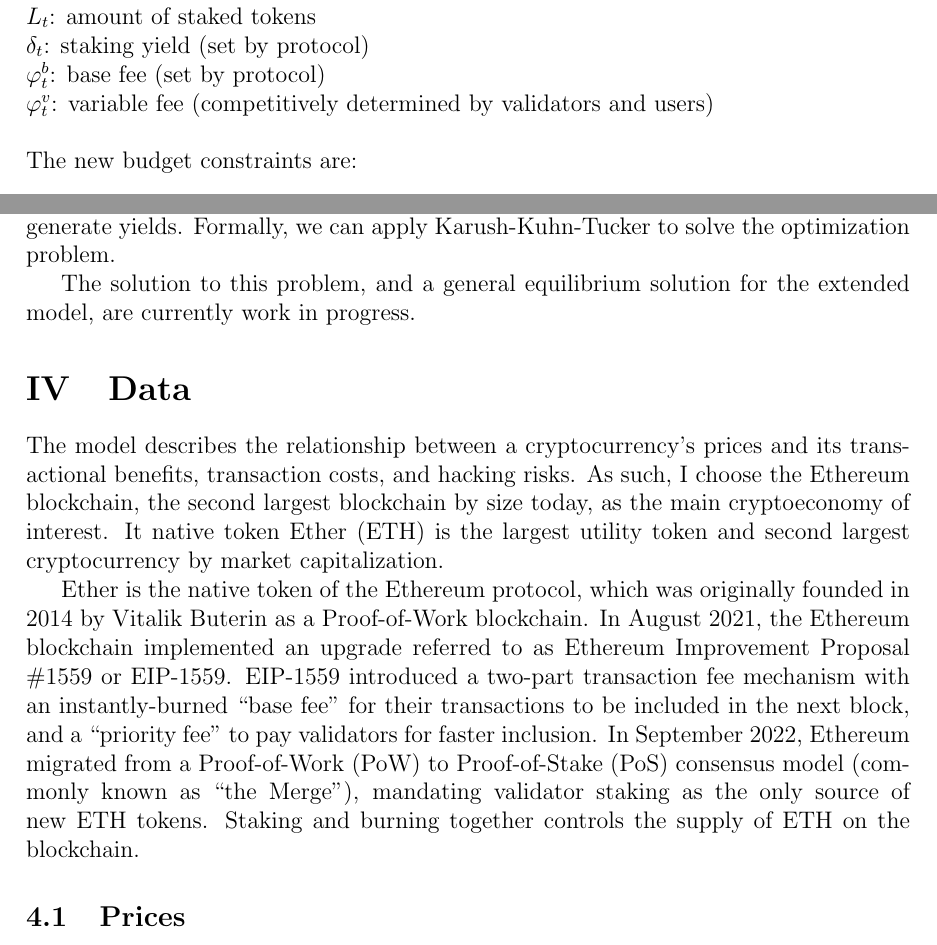
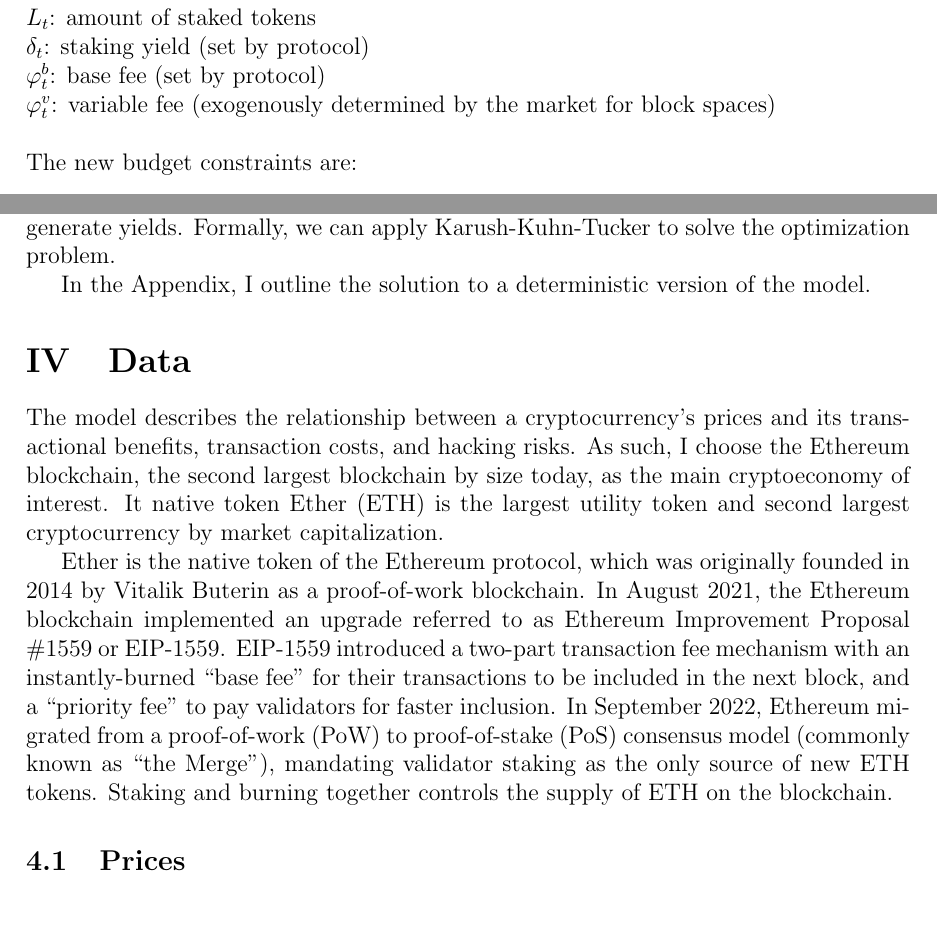
Before and after one commit to mingxuan-he/dp-tokenomics, a LaTeX document (Paper/main.tex): two parts of pages 6 and 7 of 13, joined at a grey line, cut so that both start at the same text, the shorter picture padded with empty space. Compiled offline with pdfLaTeX.

Commit message:
update data sources

```diff
--- a/Paper/main.tex
+++ b/Paper/main.tex
@@ -192,7 +184,7 @@
 $L_t$: amount of staked tokens \\
 $\delta_t$: staking yield (set by protocol)\\
 $\varphi_t^b$: base fee (set by protocol)\\
-$\varphi_t^v$: variable fee (competitively determined by validators and users)\\
+$\varphi_t^v$: variable fee (exogenously determined by the market for block spaces)\\
 
 \noindent The new budget constraints are:
 \begin{align}
@@ -231,7 +223,8 @@
 
 Intuitively, the budget constraint should be binding since there should not be idle tokens in the economy: all tokens either enter the circulating supply or be staked to generate yields. Formally, we can apply Karush-Kuhn-Tucker to solve the optimization problem.
 
-The solution to this problem, and a general equilibrium solution for the extended model, are currently work in progress.
+In the Appendix, I outline the solution to a deterministic version of the model.
+
 
 
 
@@ -240,7 +233,7 @@
 % move intro to ETH to introduction section later?
 The model describes the relationship between a cryptocurrency's prices and its transactional benefits, transaction costs, and hacking risks. As such, I choose the Ethereum blockchain, the second largest blockchain by size today, as the main cryptoeconomy of interest. It native token Ether (ETH) is the largest utility token and second largest cryptocurrency by market capitalization.
 
-Ether is the native token of the Ethereum protocol, which was originally founded in 2014 by Vitalik Buterin as a Proof-of-Work blockchain. In August 2021, the Ethereum blockchain implemented an upgrade referred to as Ethereum Improvement Proposal \#1559 or EIP-1559. EIP-1559 introduced a two-part transaction fee mechanism with an instantly-burned ``base fee" for their transactions to be included in the next block, and a ``priority fee" to pay validators for faster inclusion. In September 2022, Ethereum migrated from a Proof-of-Work (PoW) to Proof-of-Stake (PoS) consensus model (commonly known as ``the Merge"), mandating validator staking as the only source of new ETH tokens. Staking and burning together controls the supply of ETH on the blockchain.
+Ether is the native token of the Ethereum protocol, which was originally founded in 2014 by Vitalik Buterin as a proof-of-work blockchain. In August 2021, the Ethereum blockchain implemented an upgrade referred to as Ethereum Improvement Proposal \#1559 or EIP-1559. EIP-1559 introduced a two-part transaction fee mechanism with an instantly-burned ``base fee" for their transactions to be included in the next block, and a ``priority fee" to pay validators for faster inclusion. In September 2022, Ethereum migrated from a proof-of-work (PoW) to proof-of-stake (PoS) consensus model (commonly known as ``the Merge"), mandating validator staking as the only source of new ETH tokens. Staking and burning together controls the supply of ETH on the blockchain.
 
 \subsection{Prices}
 % Do we need price data from many exchanges/denominations?
```
Also changed, not shown: Paper/main.pdf, Paper/main.tex (16 more changed lines).
